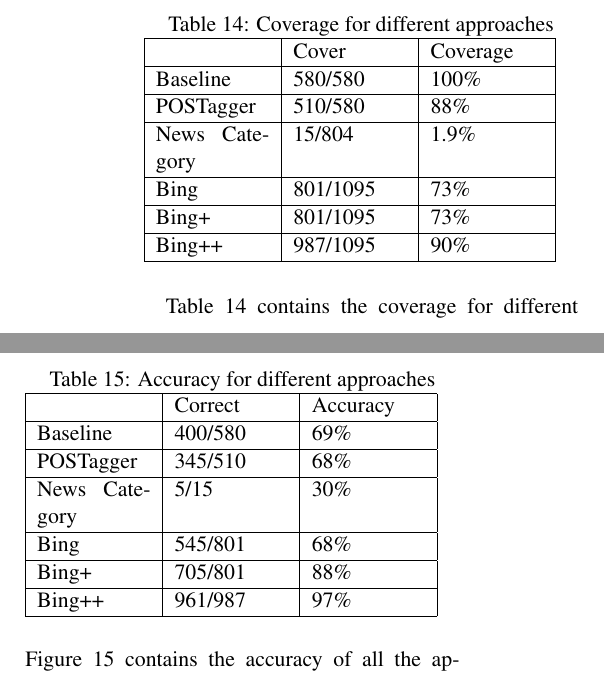
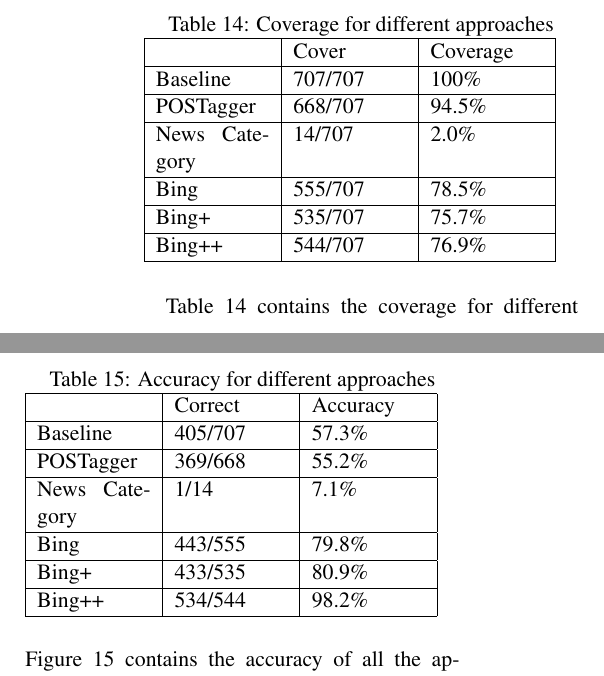
Before and after one commit to WING-NUS/WordNews, a LaTeX paper (acl2015.tex, which reads 4_Results.tex): two parts of the columns of page 10 of 12, joined at a grey line, cut so that both start at the same text. Compiled offline with pdfLaTeX.

Commit message:
use consistance dataset and reevaluate all algorithms

```diff
--- a/4_Results.tex
+++ b/4_Results.tex
@@ -23,17 +23,17 @@ Firstly, we want our algorithm to return at least one result instead of blank. F
     \hline
      & Cover & Coverage\\
     \hline
-    Baseline & 580/580 & 100\%\\
+    Baseline & 707/707 & 100\%\\
     \hline
-    POSTagger & 510/580 & 88\%\\
+    POSTagger & 668/707 & 94.5\%\\
     \hline
-    News Category & 15/804 & 1.9\%\\
+    News Category & 14/707 & 2.0\%\\
     \hline
-    Bing & 801/1095 & 73\%\\
+    Bing & 555/707 & 78.5\%\\
     \hline
-    Bing+ & 801/1095 & 73\%\\
+    Bing+ & 535/707 & 75.7\%\\
     \hline
-    Bing++ & 987/1095 & 90\%\\
+    Bing++ & 544/707 & 76.9\%\\
     \hline
   \end{tabular}
 \end{table}
@@ -49,17 +49,17 @@ Secondly, we want our algorithm to be as accurate as possible, and the most idea
     \hline
      & Correct & Accuracy\\
     \hline
-    Baseline & 400/580 & 69\%\\
+    Baseline & 405/707 & 57.3\%\\
     \hline
-    POSTagger & 345/510 & 68\%\\
+    POSTagger & 369/668 & 55.2\%\\
     \hline
-    News Category & 5/15 & 30\%\\
+    News Category & 1/14 & 7.1\%\\
     \hline
-    Bing & 545/801 & 68\%\\
+    Bing & 443/555 & 79.8\%\\
     \hline
-    Bing+ & 705/801 & 88\%\\
+    Bing+ & 433/535 & 80.9\%\\
     \hline
-    Bing++ & 961/987 & 97\%\\
+    Bing++ & 534/544 & 98.2\%\\
     \hline
   \end{tabular}
 \end{table}
```
